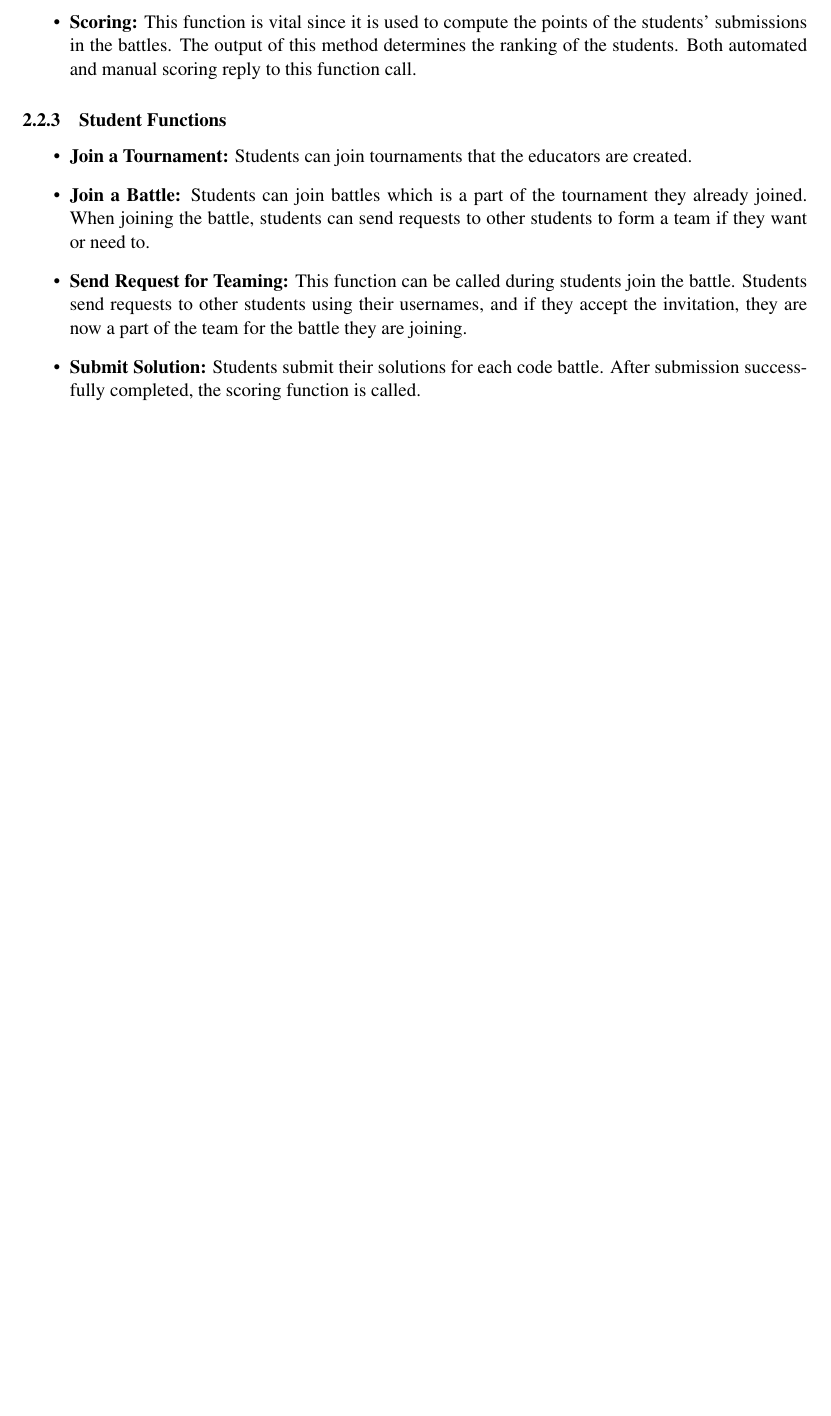
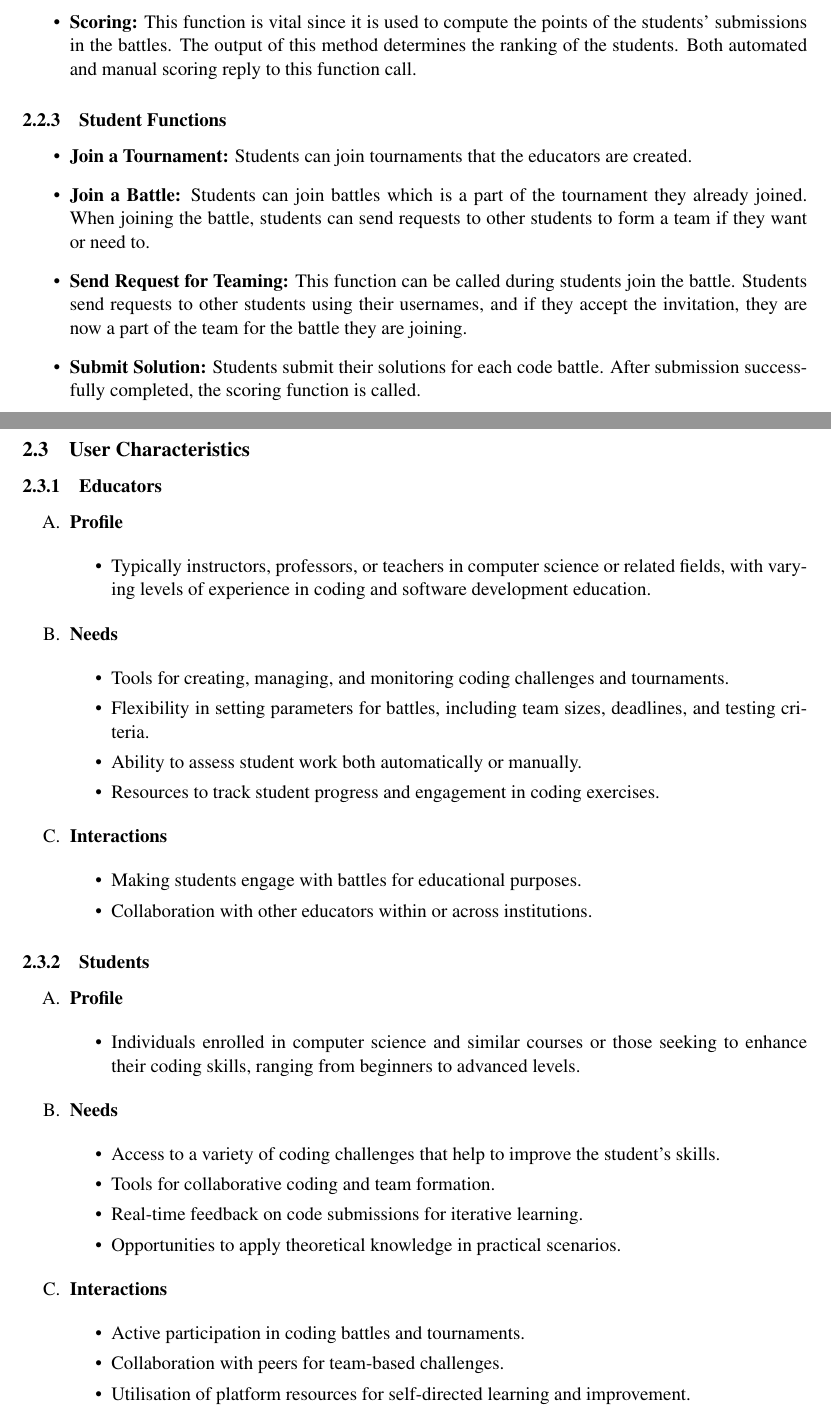
Before and after one commit to mehmetemreakbulut/AkbulutTopcuoglu, a LaTeX document (RASD/main.tex, which reads RASD/Files/overview.tex): part of page 16 of 20 before the commit and two parts of pages 16 and 17 of 22 after it, the two joined at a grey line, cut so that both start at the same text, the shorter picture padded with empty space. Compiled offline with pdfLaTeX.

Commit message:
user characteristics added

```diff
--- a/RASD/Files/overview.tex
+++ b/RASD/Files/overview.tex
@@ -86,3 +86,63 @@ The major functions of the project will be organised according to the user types
 
     \item \textbf{Submit Solution:} Students submit their solutions for each code battle. After submission successfully completed, the scoring function is called.
 \end{itemize}
+
+
+
+
+
+\newpage
+\subsection{User Characteristics}
+
+\subsubsection{Educators}
+
+\begin{enumerate}[A.]
+    \item \textbf{Profile}
+
+        \begin{itemize}
+            \item Typically instructors, professors, or teachers in computer science or related fields, with varying levels of experience in coding and software development education.
+        \end{itemize}
+
+    \item \textbf{Needs}
+
+        \begin{itemize}
+            \item Tools for creating, managing, and monitoring coding challenges and tournaments.
+            \item Flexibility in setting parameters for battles, including team sizes, deadlines, and testing criteria.
+            \item Ability to assess student work both automatically or manually.
+            \item Resources to track student progress and engagement in coding exercises.
+        \end{itemize}
+
+    \item \textbf{Interactions}
+
+        \begin{itemize}
+            \item Making students engage with battles for educational purposes.
+            \item Collaboration with other educators within or across institutions.
+        \end{itemize}
+
+\end{enumerate}
+
+\subsubsection{Students}
+
+\begin{enumerate}[A.]
+    \item \textbf{Profile}
+
+        \begin{itemize}
+            \item Individuals enrolled in computer science and similar courses or those seeking to enhance their coding skills, ranging from beginners to advanced levels.
+        \end{itemize}
+
+    \item \textbf{Needs}
+
+        \begin{itemize}
+            \item Access to a variety of coding challenges that help to improve the student's skills.
+            \item Tools for collaborative coding and team formation.
+            \item Real-time feedback on code submissions for iterative learning.
+            \item Opportunities to apply theoretical knowledge in practical scenarios.
+        \end{itemize}
+
+    \item \textbf{Interactions}
+
+        \begin{itemize}
+            \item Active participation in coding battles and tournaments.
+            \item Collaboration with peers for team-based challenges.
+            \item Utilisation of platform resources for self-directed learning and improvement.
+        \end{itemize}
--- a/RASD/main.tex
+++ b/RASD/main.tex
@@ -1,4 +1,5 @@
 \documentclass [11pt,twoside]{article}
+\usepackage[shortlabels]{enumitem}
 \input{commandsFile}
 
 \begin{document}
```
Also changed, not shown: RASD/main.pdf, RASD/Files/overview.tex (6 more changed lines), 1 other file.
